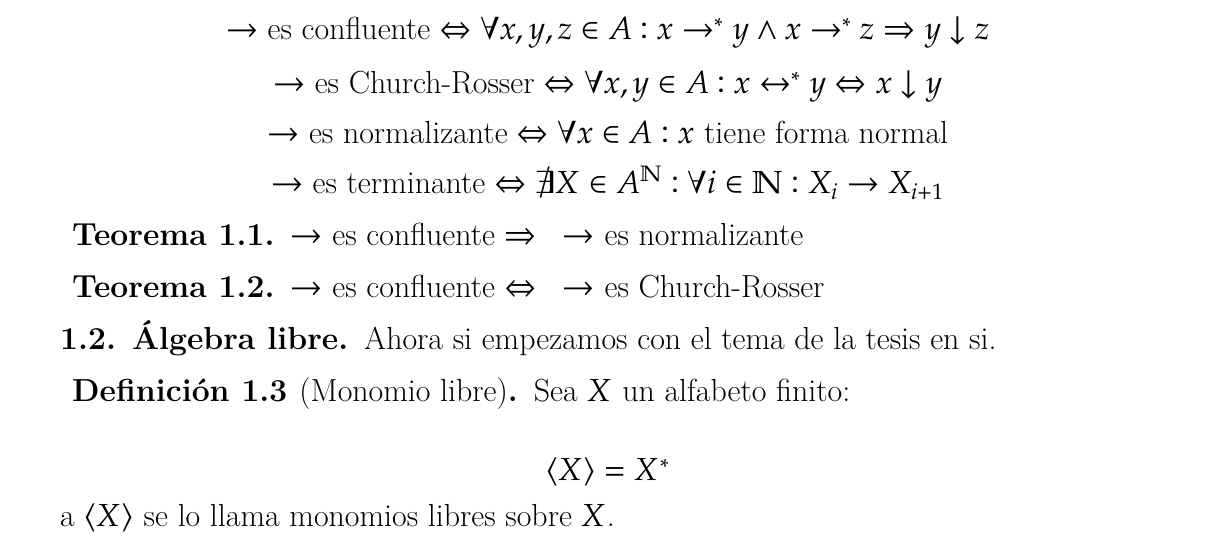
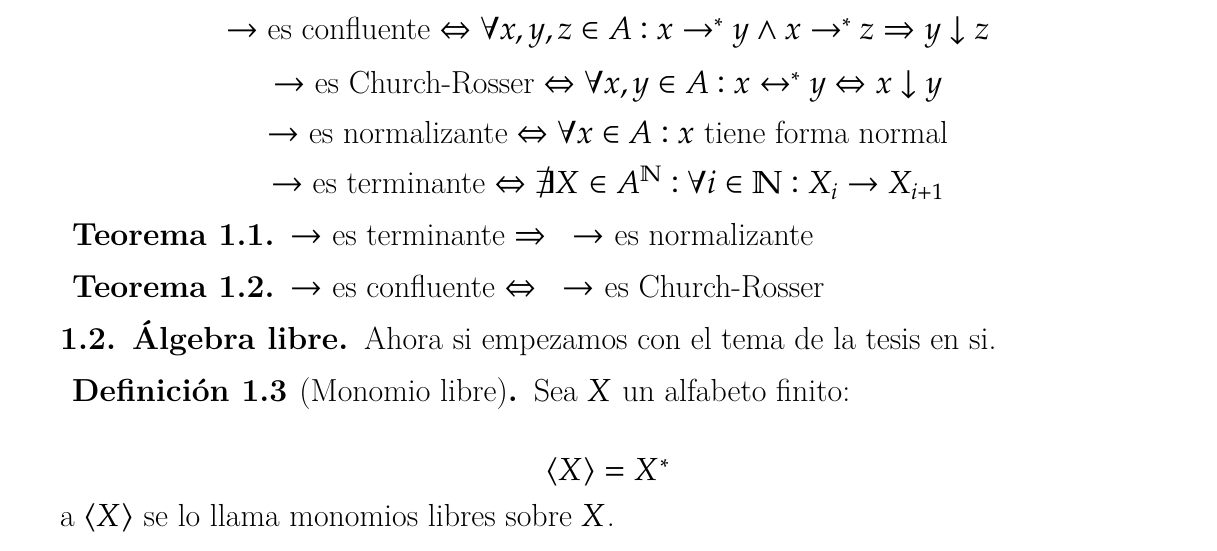
Before and after one commit to IvanRenison/Tesis-Licenciatura, a LaTeX book (Definiciones.tex): part of page 1 of 15, cut so that both start at the same text. Compiled offline with XeLaTeX.

Commit message:
Corregido teorema 1.1

```diff
--- a/Definiciones.tex
+++ b/Definiciones.tex
@@ -80,8 +80,8 @@ Sean $a, b ∈ A$:
 \[ → \text{es terminante} ⇔ ∄X ∈ A^ℕ : ∀i ∈ ℕ : X_i → X_{i + 1} \]
 \end{definition}
 
-\begin{theorem}\label{thm:confluente ⇒ normalizante} % REVISAR
-$→$ es confluente $⇒ →$ es normalizante
+\begin{theorem}\label{thm:terminante ⇒ normalizante}
+$→$ es terminante $⇒ →$ es normalizante
 \end{theorem}
 
 \begin{theorem}\label{thm:confluente ⇔ Church-Rosser}
```
Also changed, not shown: Definiciones.tex (2 more changed lines).
